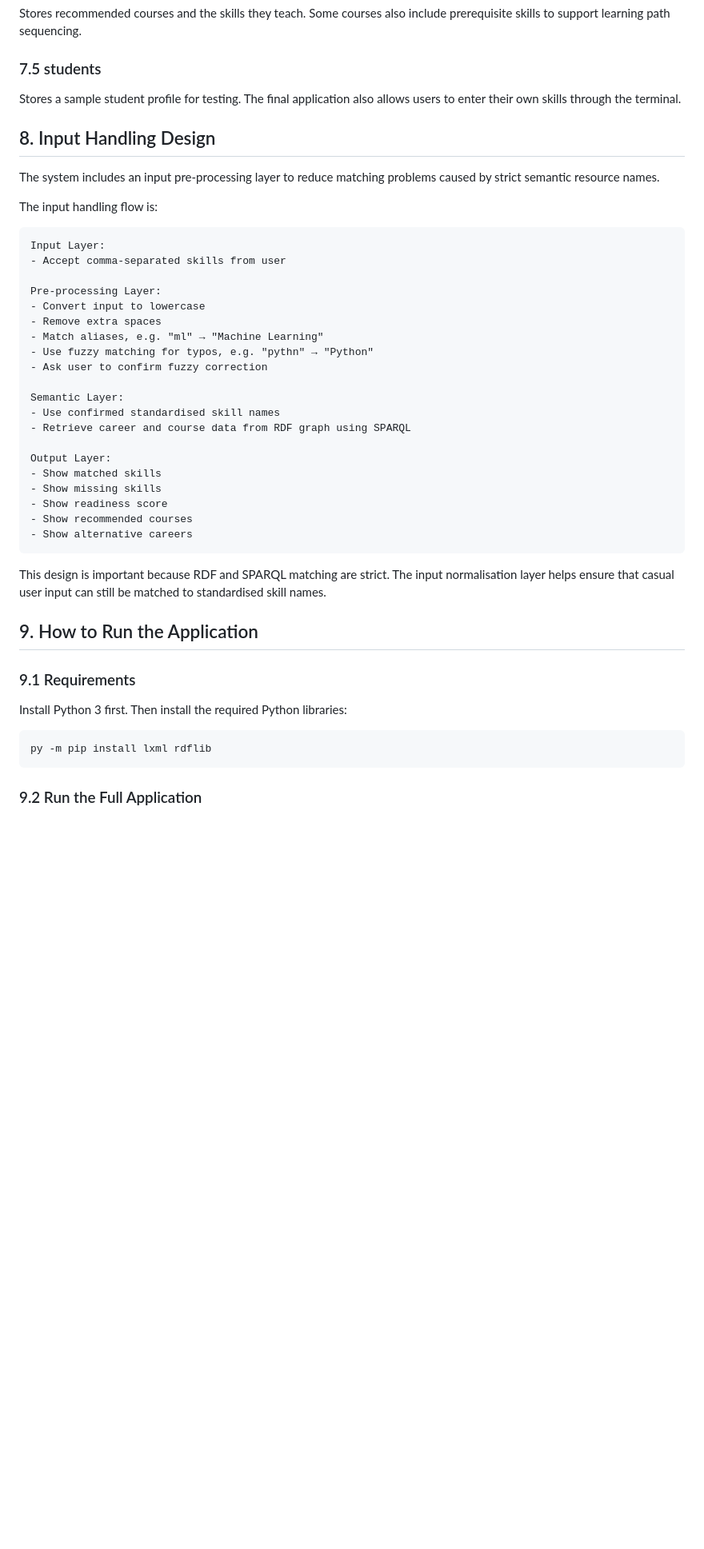
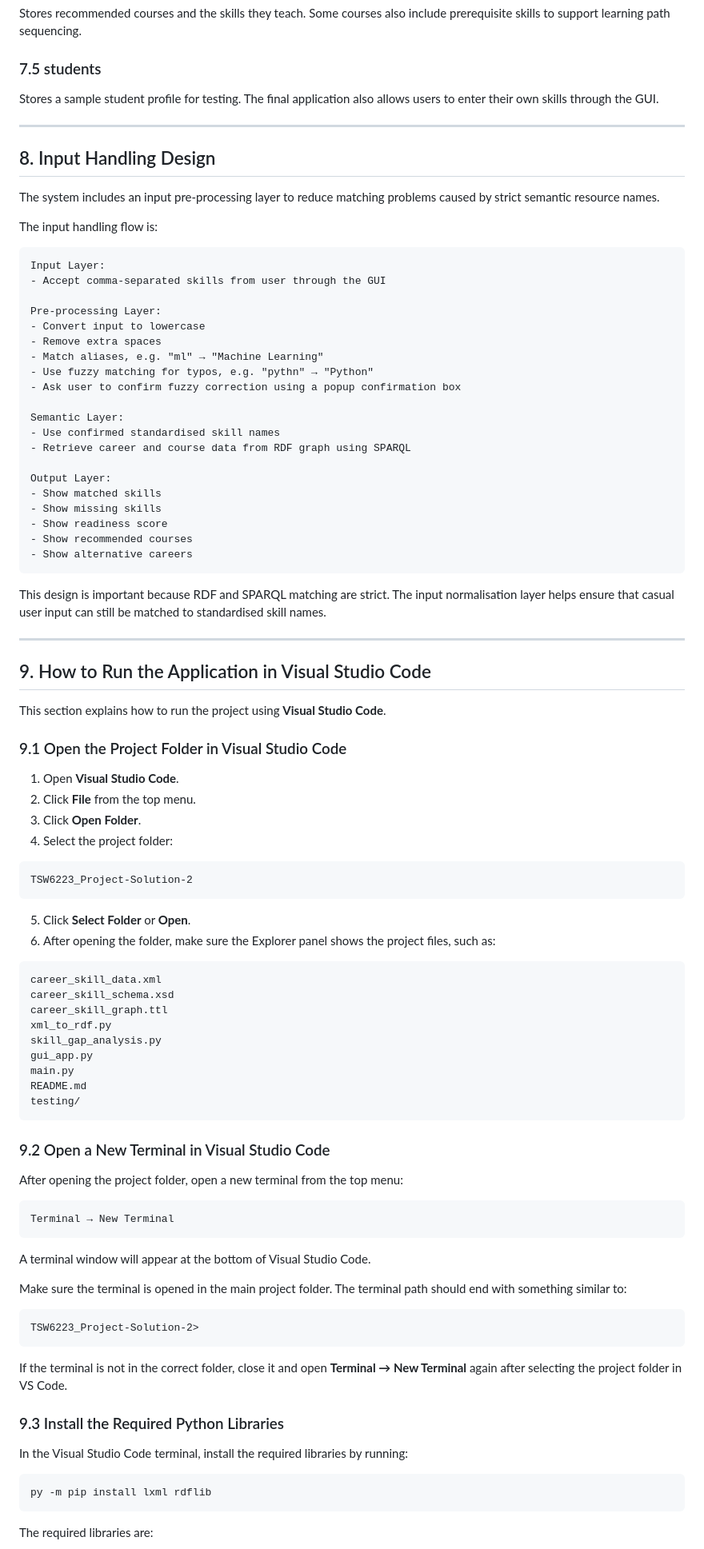
Before and after one commit to ZhiXuan1234/TSW6223_Project-Solution-2, a Markdown page: README.md, the part around one of its changes. Shown at 80% size. GitHub-like rendering; blank space fills up the shorter version.

````diff
--- a/README.md
+++ b/README.md
@@ -245,7 +262,9 @@ Stores recommended courses and the skills they teach. Some courses also include
 
 ### 7.5 students
 
-Stores a sample student profile for testing. The final application also allows users to enter their own skills through the terminal.
+Stores a sample student profile for testing. The final application also allows users to enter their own skills through the GUI.
+
+---
 
 ## 8. Input Handling Design
 
@@ -255,14 +274,14 @@ The input handling flow is:
 
 ```text
 Input Layer:
-- Accept comma-separated skills from user
+- Accept comma-separated skills from user through the GUI
 
 Pre-processing Layer:
 - Convert input to lowercase
 - Remove extra spaces
 - Match aliases, e.g. "ml" → "Machine Learning"
 - Use fuzzy matching for typos, e.g. "pythn" → "Python"
-- Ask user to confirm fuzzy correction
+- Ask user to confirm fuzzy correction using a popup confirmation box
 
 Semantic Layer:
 - Use confirmed standardised skill names
@@ -278,15 +297,63 @@ Output Layer:
 
 This design is important because RDF and SPARQL matching are strict. The input normalisation layer helps ensure that casual user input can still be matched to standardised skill names.
 
-## 9. How to Run the Application
+---
 
-### 9.1 Requirements
+## 9. How to Run the Application in Visual Studio Code
 
-Install Python 3 first. Then install the required Python libraries:
+This section explains how to run the project using **Visual Studio Code**.
+
+### 9.1 Open the Project Folder in Visual Studio Code
+
+1. Open **Visual Studio Code**.
+2. Click **File** from the top menu.
+3. Click **Open Folder**.
+4. Select the project folder:
+
+```text
+TSW6223_Project-Solution-2
+```
+
+5. Click **Select Folder** or **Open**.
+6. After opening the folder, make sure the Explorer panel shows the project files, such as:
+
+```text
+career_skill_data.xml
+career_skill_schema.xsd
+career_skill_graph.ttl
+xml_to_rdf.py
+skill_gap_analysis.py
+gui_app.py
+main.py
+README.md
+testing/
+```
+
+### 9.2 Open a New Terminal in Visual Studio Code
+
+After opening the project folder, open a new terminal from the top menu:
+
+```text
+Terminal → New Terminal
+```
+
+A terminal window will appear at the bottom of Visual Studio Code.
+
+Make sure the terminal is opened in the main project folder. The terminal path should end with something similar to:
+
+```text
+TSW6223_Project-Solution-2>
+```
+
+If the terminal is not in the correct folder, close it and open **Terminal → New Terminal** again after selecting the project folder in VS Code.
+
+### 9.3 Install the Required Python Libraries
+
+In the Visual Studio Code terminal, install the required libraries by running:
 
 ```bash
 py -m pip install lxml rdflib
 ```
 
-### 9.2 Run the Full Application
+The required libraries are:
 
````
Also changed, not shown: other parts of README.md (+105 -61 lines).
